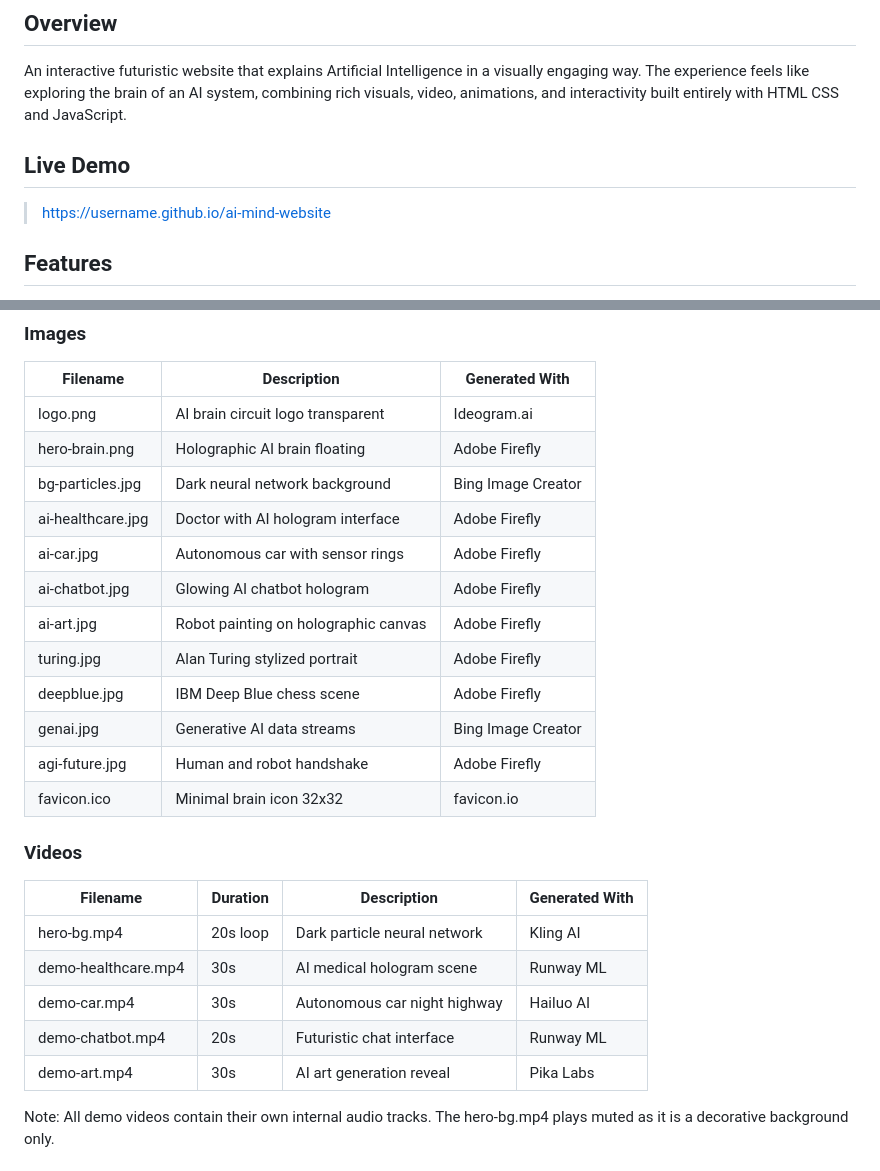
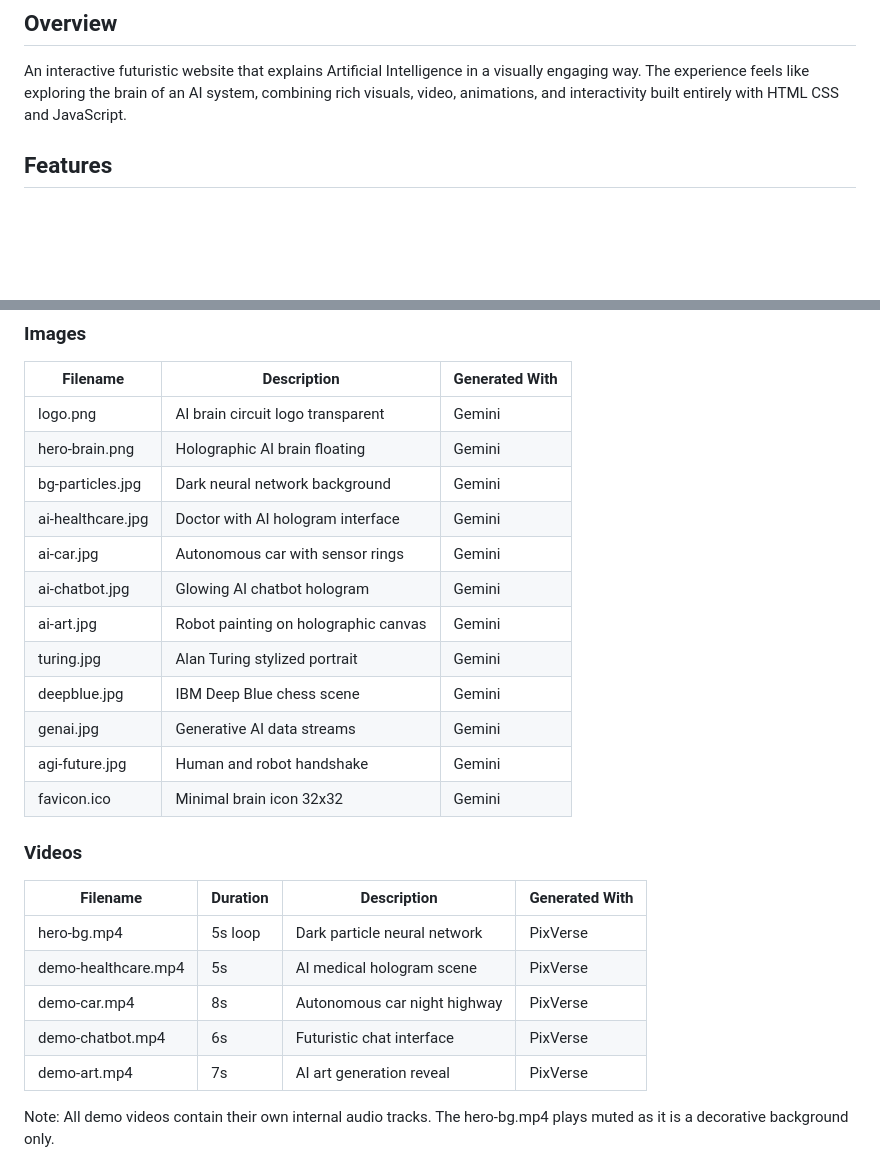
Before and after one commit to Abdulrahman-Mahmoud-12/AIMind-Website, a Markdown page: README.md, 2 parts joined by grey strips. GitHub-like rendering; blank space fills up the shorter version.

```diff
--- a/README.md
+++ b/README.md
@@ -5,9 +5,6 @@ An interactive futuristic website that explains Artificial Intelligence
 in a visually engaging way. The experience feels like exploring
 the brain of an AI system, combining rich visuals, video, animations,
 and interactivity built entirely with HTML CSS and JavaScript.
-
-## Live Demo
-> https://username.github.io/ai-mind-website
 
 ## Features
 - 🎬 AI-generated background video in hero section
@@ -66,27 +63,27 @@ ai-mind-website/
 ### Images
 | Filename | Description | Generated With |
 |---|---|---|
-| logo.png | AI brain circuit logo transparent | Ideogram.ai |
-| hero-brain.png | Holographic AI brain floating | Adobe Firefly |
-| bg-particles.jpg | Dark neural network background | Bing Image Creator |
-| ai-healthcare.jpg | Doctor with AI hologram interface | Adobe Firefly |
-| ai-car.jpg | Autonomous car with sensor rings | Adobe Firefly |
-| ai-chatbot.jpg | Glowing AI chatbot hologram | Adobe Firefly |
-| ai-art.jpg | Robot painting on holographic canvas | Adobe Firefly |
-| turing.jpg | Alan Turing stylized portrait | Adobe Firefly |
-| deepblue.jpg | IBM Deep Blue chess scene | Adobe Firefly |
-| genai.jpg | Generative AI data streams | Bing Image Creator |
-| agi-future.jpg | Human and robot handshake | Adobe Firefly |
-| favicon.ico | Minimal brain icon 32x32 | favicon.io |
+| logo.png | AI brain circuit logo transparent | Gemini |
+| hero-brain.png | Holographic AI brain floating | Gemini |
+| bg-particles.jpg | Dark neural network background | Gemini |
+| ai-healthcare.jpg | Doctor with AI hologram interface | Gemini |
+| ai-car.jpg | Autonomous car with sensor rings | Gemini |
+| ai-chatbot.jpg | Glowing AI chatbot hologram | Gemini |
+| ai-art.jpg | Robot painting on holographic canvas | Gemini |
+| turing.jpg | Alan Turing stylized portrait | Gemini |
+| deepblue.jpg | IBM Deep Blue chess scene | Gemini |
+| genai.jpg | Generative AI data streams | Gemini |
+| agi-future.jpg | Human and robot handshake | Gemini |
+| favicon.ico | Minimal brain icon 32x32 | Gemini |
 
 ### Videos
 | Filename | Duration | Description | Generated With |
 |---|---|---|---|
-| hero-bg.mp4 | 20s loop | Dark particle neural network | Kling AI |
-| demo-healthcare.mp4 | 30s | AI medical hologram scene | Runway ML |
-| demo-car.mp4 | 30s | Autonomous car night highway | Hailuo AI |
-| demo-chatbot.mp4 | 20s | Futuristic chat interface | Runway ML |
-| demo-art.mp4 | 30s | AI art generation reveal | Pika Labs |
+| hero-bg.mp4 | 5s loop | Dark particle neural network | PixVerse |
+| demo-healthcare.mp4 | 5s | AI medical hologram scene | PixVerse |
+| demo-car.mp4 | 8s | Autonomous car night highway | PixVerse |
+| demo-chatbot.mp4 | 6s | Futuristic chat interface | PixVerse |
+| demo-art.mp4 | 7s | AI art generation reveal | PixVerse |
 
 Note: All demo videos contain their own internal audio tracks.
 The hero-bg.mp4 plays muted as it is a decorative background only.
```
